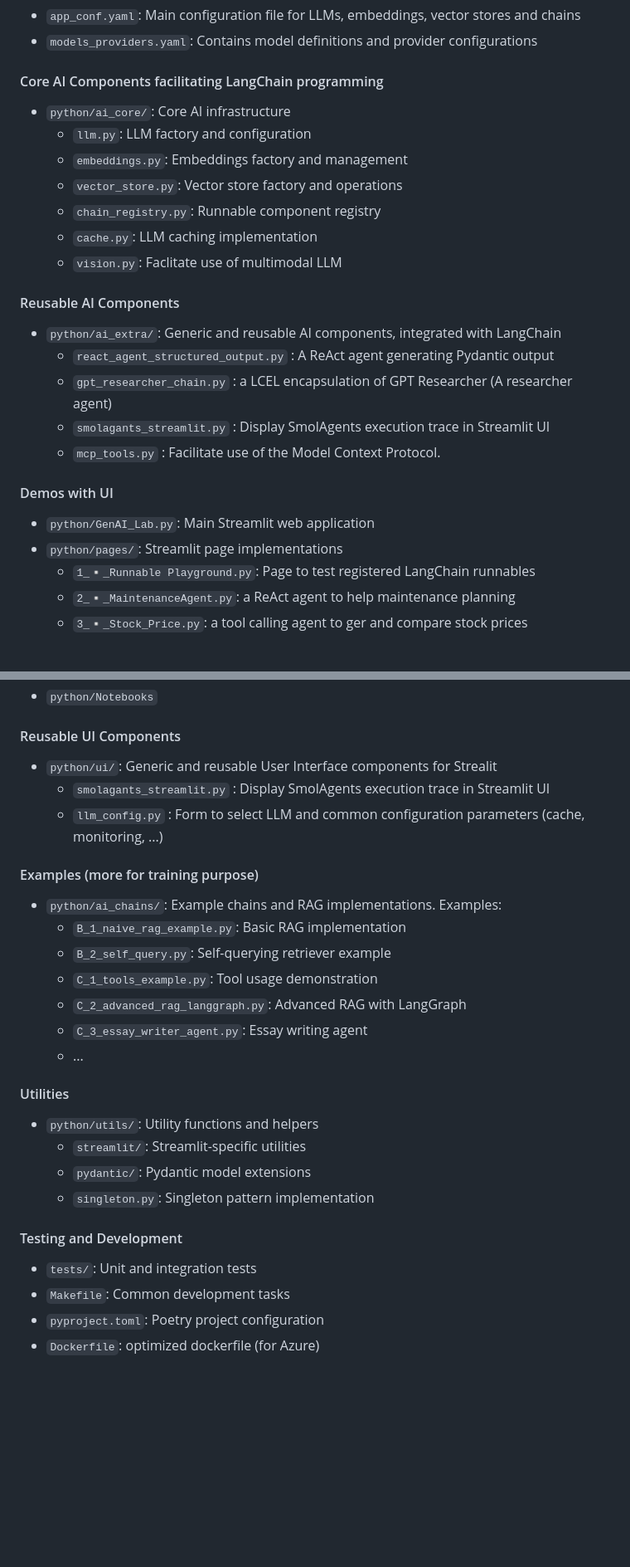
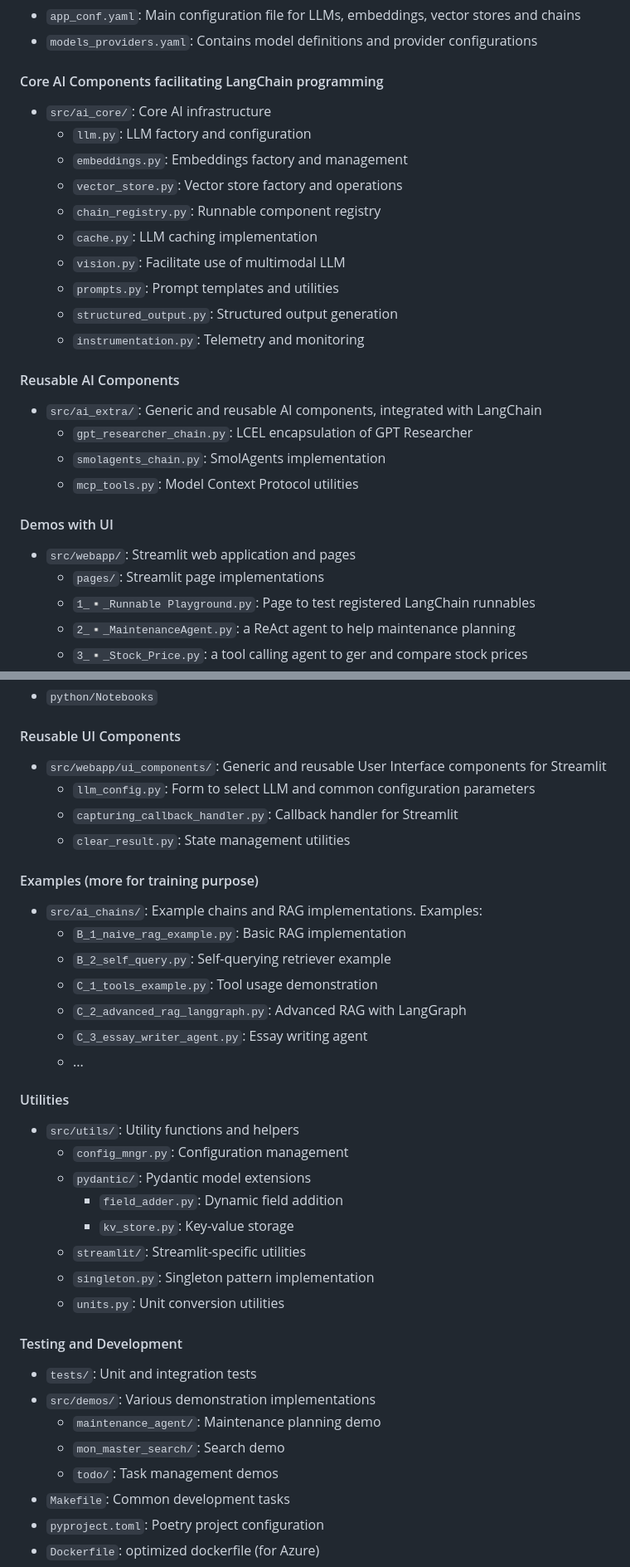
Before and after one commit to tcaminel-pro/genai-blueprint, a Markdown page: README.md, 2 parts joined by grey strips. Shown at 83% size. GitHub-like rendering; blank space fills up the shorter version.

Commit message:
docs: Update README.md to reflect project file structure changes

```diff
--- a/README.md
+++ b/README.md
@@ -42,26 +42,27 @@ Quick test:
 - `models_providers.yaml`: Contains model definitions and provider configurations
 
 #### Core AI Components facilitating LangChain programming
-- `python/ai_core/`: Core AI infrastructure
+- `src/ai_core/`: Core AI infrastructure
   - `llm.py`: LLM factory and configuration
   - `embeddings.py`: Embeddings factory and management
   - `vector_store.py`: Vector store factory and operations
   - `chain_registry.py`: Runnable component registry
   - `cache.py`: LLM caching implementation
-  - `vision.py`: Faclitate use of multimodal LLM
-
+  - `vision.py`: Facilitate use of multimodal LLM
+  - `prompts.py`: Prompt templates and utilities
+  - `structured_output.py`: Structured output generation
+  - `instrumentation.py`: Telemetry and monitoring
 
 #### Reusable AI Components
-- `python/ai_extra/`: Generic and reusable AI components, integrated with LangChain
-  - `react_agent_structured_output.py` : A ReAct agent generating Pydantic output
-  - `gpt_researcher_chain.py` : a LCEL encapsulation of GPT Researcher (A researcher agent)
-  - `smolagants_streamlit.py` : Display SmolAgents execution trace in Streamlit UI
-  - `mcp_tools.py` : Facilitate use of the Model Context Protocol.
+- `src/ai_extra/`: Generic and reusable AI components, integrated with LangChain
+  - `gpt_researcher_chain.py`: LCEL encapsulation of GPT Researcher
+  - `smolagents_chain.py`: SmolAgents implementation
+  - `mcp_tools.py`: Model Context Protocol utilities
 
 
 #### Demos with UI
-- `python/GenAI_Lab.py`: Main Streamlit web application
-- `python/pages/`: Streamlit page implementations
+- `src/webapp/`: Streamlit web application and pages
+  - `pages/`: Streamlit page implementations
   - `1_▫️_Runnable Playground.py`: Page to test registered LangChain runnables
   - `2_▫️_MaintenanceAgent.py`: a ReAct agent to help maintenance planning
   - `3_▫️_Stock_Price.py`: a tool calling agent to ger and compare stock prices
@@ -76,12 +77,13 @@ Quick test:
 - `python/Notebooks`
 
 #### Reusable UI Components
-- `python/ui/`: Generic and reusable User Interface components for Strealit
-  - `smolagants_streamlit.py` : Display SmolAgents execution trace in Streamlit UI
-  - `llm_config.py` : Form to select LLM and common configuration parameters (cache, monitoring, ...)
+- `src/webapp/ui_components/`: Generic and reusable User Interface components for Streamlit
+  - `llm_config.py`: Form to select LLM and common configuration parameters
+  - `capturing_callback_handler.py`: Callback handler for Streamlit
+  - `clear_result.py`: State management utilities
 
 #### Examples (more for training purpose)
-- `python/ai_chains/`: Example chains and RAG implementations. Examples:
+- `src/ai_chains/`: Example chains and RAG implementations. Examples:
   - `B_1_naive_rag_example.py`: Basic RAG implementation
   - `B_2_self_query.py`: Self-querying retriever example
   - `C_1_tools_example.py`: Tool usage demonstration
@@ -90,13 +92,21 @@ Quick test:
   - ...
 
 #### Utilities
-- `python/utils/`: Utility functions and helpers
+- `src/utils/`: Utility functions and helpers
+  - `config_mngr.py`: Configuration management
+  - `pydantic/`: Pydantic model extensions
+    - `field_adder.py`: Dynamic field addition
+    - `kv_store.py`: Key-value storage
   - `streamlit/`: Streamlit-specific utilities
-  - `pydantic/`: Pydantic model extensions
   - `singleton.py`: Singleton pattern implementation
+  - `units.py`: Unit conversion utilities
 
 #### Testing and Development
 - `tests/`: Unit and integration tests
+- `src/demos/`: Various demonstration implementations
+  - `maintenance_agent/`: Maintenance planning demo
+  - `mon_master_search/`: Search demo
+  - `todo/`: Task management demos
 - `Makefile`: Common development tasks
 - `pyproject.toml`: Poetry project configuration
 - `Dockerfile`: optimized dockerfile (for Azure)
```
